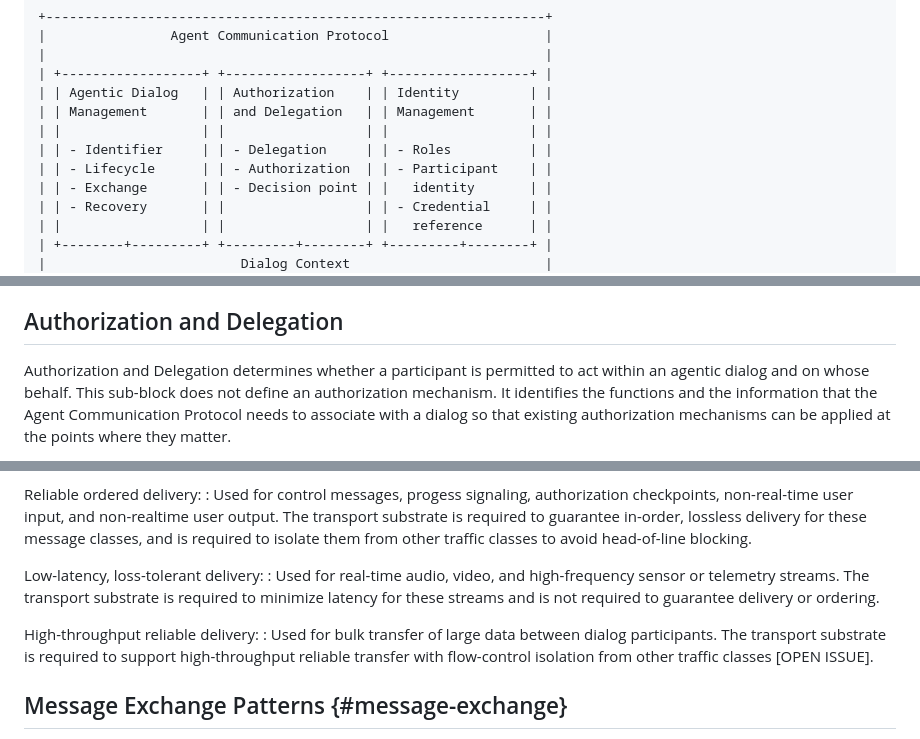
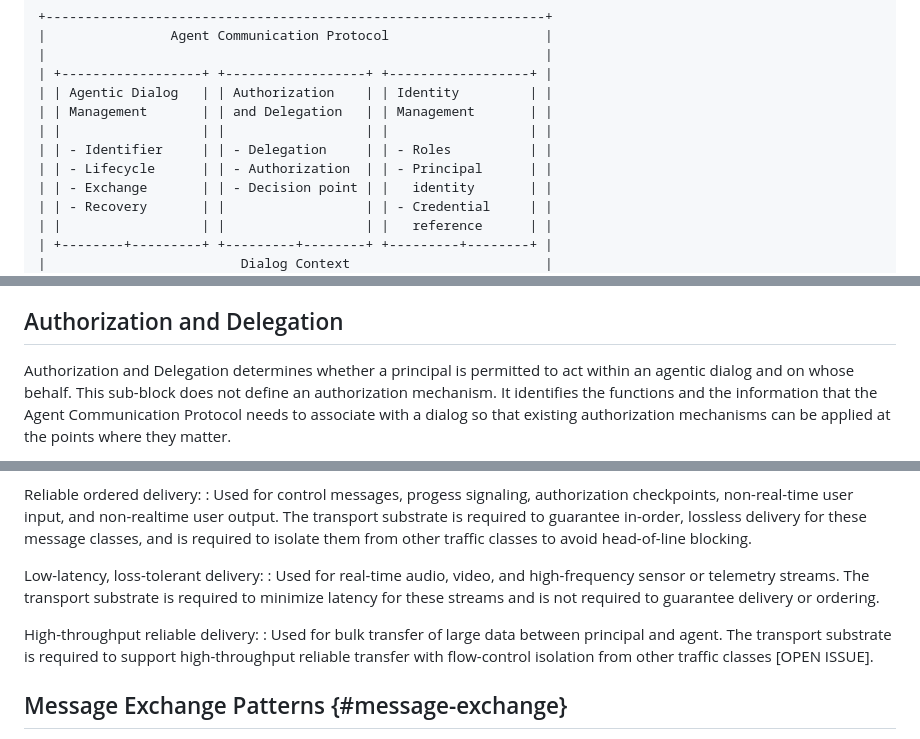
Before and after one commit to jdrosen/draft-manyfolks-agentproto-arch, a Markdown page: draft-manyfolks-agentproto-arch.md, 3 parts joined by grey strips. Rendered like a GitHub page.

Commit message:
Address issue #21.

```diff
--- a/draft-manyfolks-agentproto-arch.md
+++ b/draft-manyfolks-agentproto-arch.md
@@ -410,7 +410,7 @@ We can think about the ACP protocol as have three core building blocks.
 | | Management       | | and Delegation   | | Management       | |
 | |                  | |                  | |                  | |
 | | - Identifier     | | - Delegation     | | - Roles          | |
-| | - Lifecycle      | | - Authorization  | | - Participant    | |
+| | - Lifecycle      | | - Authorization  | | - Principal      | |
 | | - Exchange       | | - Decision point | |   identity       | |
 | | - Recovery       | |                  | | - Credential     | |
 | |                  | |                  | |   reference      | |
@@ -511,7 +511,7 @@ Agent execution may be interrupted by user/principal action, policy enforcement,
 
 ## Authorization and Delegation
 
-Authorization and Delegation determines whether a participant is permitted to
+Authorization and Delegation determines whether a principal is permitted to
 act within an agentic dialog and on whose behalf. This sub-block does not define an
 authorization mechanism. It identifies the functions and the information that
 the Agent Communication Protocol needs to associate with a dialog so that
@@ -629,7 +628,7 @@ Low-latency, loss-tolerant delivery:
 : Used for real-time audio, video, and high-frequency sensor or telemetry streams. The transport substrate is required to minimize latency for these streams and is not required to guarantee delivery or ordering.
 
 High-throughput reliable delivery:
-: Used for bulk transfer of large data between dialog participants. The transport substrate is required to support high-throughput reliable transfer with flow-control isolation from other traffic classes [OPEN ISSUE].
+: Used for bulk transfer of large data between principal and agent. The transport substrate is required to support high-throughput reliable transfer with flow-control isolation from other traffic classes [OPEN ISSUE].
 
 ## Message Exchange Patterns {#message-exchange}
 
```
Also changed, not shown: other parts of draft-manyfolks-agentproto-arch.md (+5 -12 lines).
